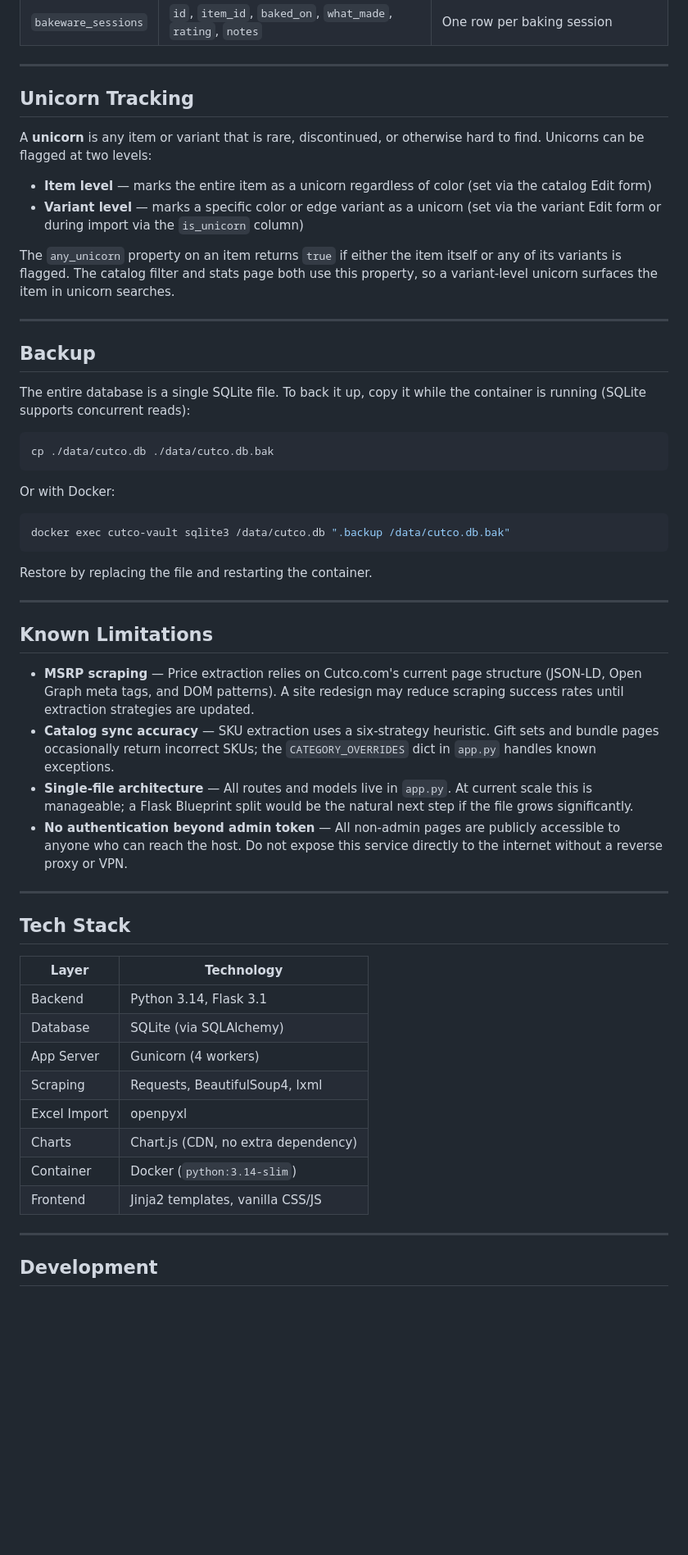
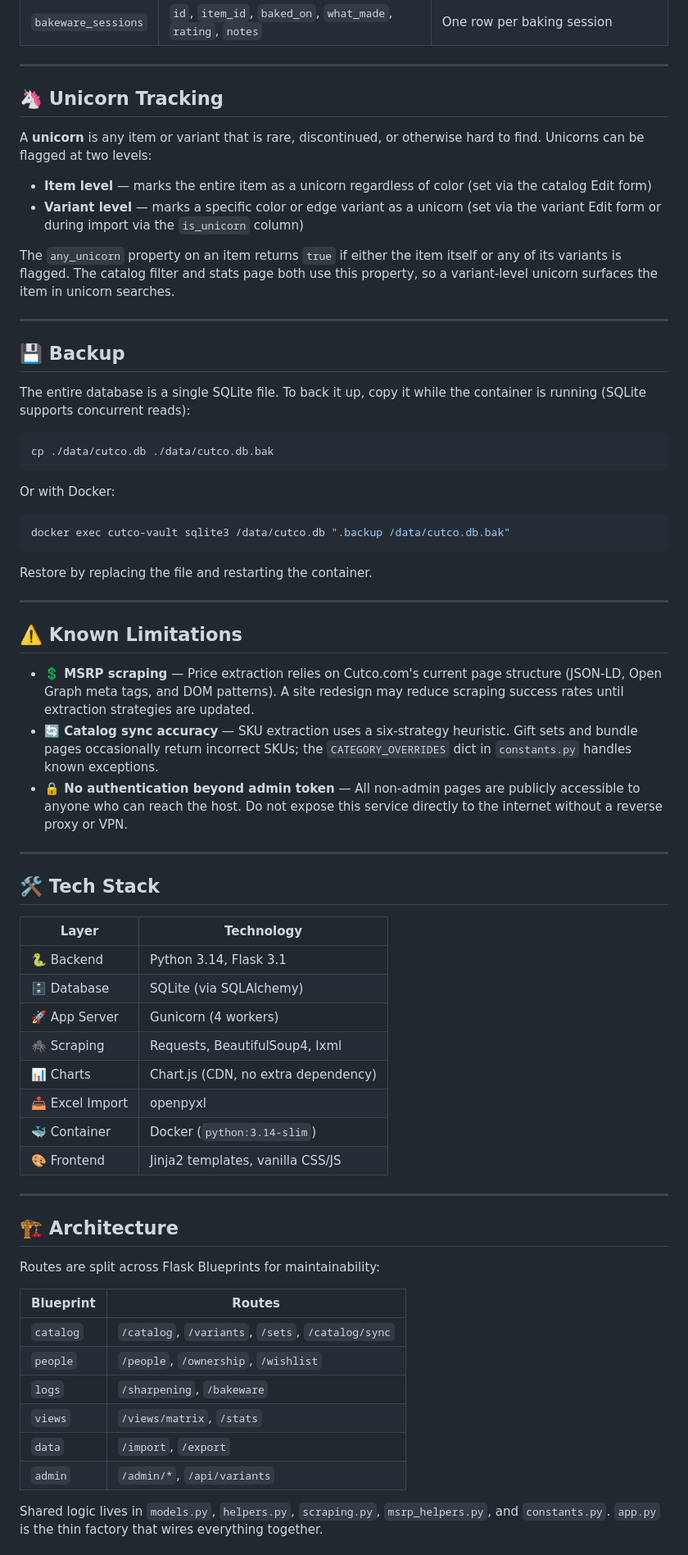
Before and after one commit to antwanchild/cutco_catalog, a Markdown page: README.md, the part around one of its changes. Shown at 82% size. Drawn GitHub-style; blank space fills up the shorter version.

```diff
--- a/README.md
+++ b/README.md
@@ -227,7 +227,7 @@ Six tables backed by SQLite. All migrations run automatically at startup.
 
 ---
 
-## Unicorn Tracking
+## 🦄 Unicorn Tracking
 
 A **unicorn** is any item or variant that is rare, discontinued, or otherwise hard to find. Unicorns can be flagged at two levels:
 
@@ -238,7 +238,7 @@ The `any_unicorn` property on an item returns `true` if either the item itself o
 
 ---
 
-## Backup
+## 💾 Backup
 
 The entire database is a single SQLite file. To back it up, copy it while the container is running (SQLite supports concurrent reads):
 
@@ -256,28 +256,41 @@ Restore by replacing the file and restarting the container.
 
 ---
 
-## Known Limitations
+## ⚠️ Known Limitations
 
-- **MSRP scraping** — Price extraction relies on Cutco.com's current page structure (JSON-LD, Open Graph meta tags, and DOM patterns). A site redesign may reduce scraping success rates until extraction strategies are updated.
-- **Catalog sync accuracy** — SKU extraction uses a six-strategy heuristic. Gift sets and bundle pages occasionally return incorrect SKUs; the `CATEGORY_OVERRIDES` dict in `app.py` handles known exceptions.
-- **Single-file architecture** — All routes and models live in `app.py`. At current scale this is manageable; a Flask Blueprint split would be the natural next step if the file grows significantly.
-- **No authentication beyond admin token** — All non-admin pages are publicly accessible to anyone who can reach the host. Do not expose this service directly to the internet without a reverse proxy or VPN.
+- **💲 MSRP scraping** — Price extraction relies on Cutco.com's current page structure (JSON-LD, Open Graph meta tags, and DOM patterns). A site redesign may reduce scraping success rates until extraction strategies are updated.
+- **🔄 Catalog sync accuracy** — SKU extraction uses a six-strategy heuristic. Gift sets and bundle pages occasionally return incorrect SKUs; the `CATEGORY_OVERRIDES` dict in `constants.py` handles known exceptions.
+- **🔒 No authentication beyond admin token** — All non-admin pages are publicly accessible to anyone who can reach the host. Do not expose this service directly to the internet without a reverse proxy or VPN.
 
 ---
 
-## Tech Stack
+## 🛠️ Tech Stack
 
 | Layer | Technology |
 |---|---|
-| Backend | Python 3.14, Flask 3.1 |
-| Database | SQLite (via SQLAlchemy) |
-| App Server | Gunicorn (4 workers) |
-| Scraping | Requests, BeautifulSoup4, lxml |
-| Excel Import | openpyxl |
-| Charts | Chart.js (CDN, no extra dependency) |
-| Container | Docker (`python:3.14-slim`) |
-| Frontend | Jinja2 templates, vanilla CSS/JS |
+| 🐍 Backend | Python 3.14, Flask 3.1 |
+| 🗄️ Database | SQLite (via SQLAlchemy) |
+| 🚀 App Server | Gunicorn (4 workers) |
+| 🕷️ Scraping | Requests, BeautifulSoup4, lxml |
+| 📊 Charts | Chart.js (CDN, no extra dependency) |
+| 📥 Excel Import | openpyxl |
+| 🐳 Container | Docker (`python:3.14-slim`) |
+| 🎨 Frontend | Jinja2 templates, vanilla CSS/JS |
 
 ---
 
-## Development
+## 🏗️ Architecture
+
+Routes are split across Flask Blueprints for maintainability:
+
+| Blueprint | Routes |
+|---|---|
+| `catalog` | `/catalog`, `/variants`, `/sets`, `/catalog/sync` |
+| `people` | `/people`, `/ownership`, `/wishlist` |
+| `logs` | `/sharpening`, `/bakeware` |
+| `views` | `/views/matrix`, `/stats` |
+| `data` | `/import`, `/export` |
+| `admin` | `/admin/*`, `/api/variants` |
+
+Shared logic lives in `models.py`, `helpers.py`, `scraping.py`, `msrp_helpers.py`, and `constants.py`. `app.py` is the thin factory that wires everything together.
+
```
Also changed, not shown: other parts of README.md (+63 -60 lines).
